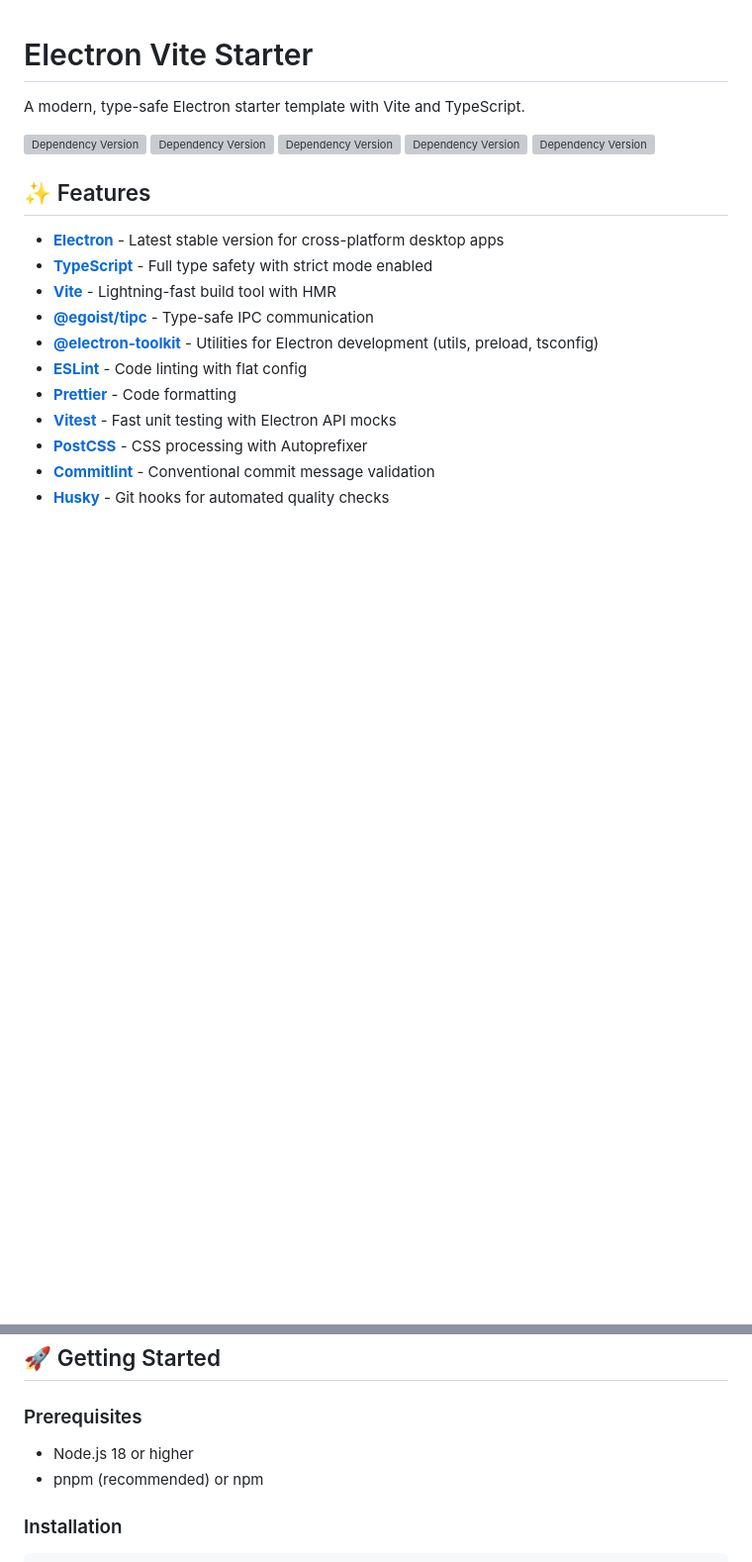
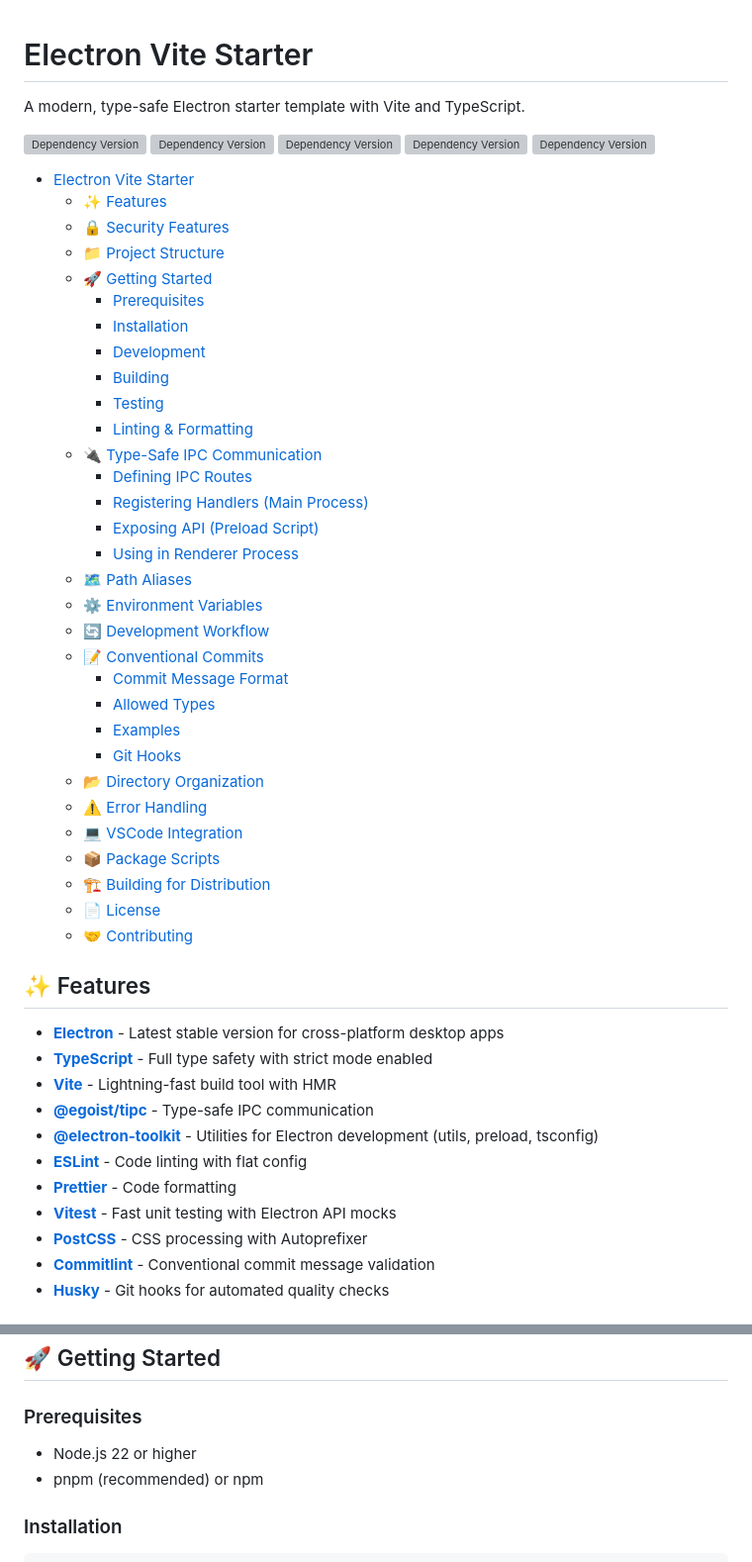
Before and after one commit to awe-templates/electron-vite-starter, a Markdown page: README.md, 2 parts joined by grey strips. Shown at 99% size. GitHub-like rendering; blank space fills up the shorter version; grey boxes are pictures that could not be loaded.

Commit message:
docs: add table of contents and update Node.js requirement
- Add comprehensive table of contents with section links
- Update minimum Node.js version requirement from 18 to 22

🤖 Generated with [Claude Code](https://claude.com/claude-code)

Co-Authored-By: Claude <noreply@anthropic.com>

```diff
--- a/README.md
+++ b/README.md
@@ -7,6 +7,38 @@ A modern, type-safe Electron starter template with Vite and TypeScript.
 ![Dependency Version](https://img.shields.io/github/package-json/dependency-version/awe-templates/electron-vite-starter/dev/vite)
 ![Dependency Version](https://img.shields.io/github/package-json/dependency-version/awe-templates/electron-vite-starter/dev/vitest)
 ![Dependency Version](https://img.shields.io/github/package-json/dependency-version/awe-templates/electron-vite-starter/dev/postcss)
+
+- [Electron Vite Starter](#electron-vite-starter)
+  - [✨ Features](#-features)
+  - [🔒 Security Features](#-security-features)
+  - [📁 Project Structure](#-project-structure)
+  - [🚀 Getting Started](#-getting-started)
+    - [Prerequisites](#prerequisites)
+    - [Installation](#installation)
+    - [Development](#development)
+    - [Building](#building)
+    - [Testing](#testing)
+    - [Linting \& Formatting](#linting--formatting)
+  - [🔌 Type-Safe IPC Communication](#-type-safe-ipc-communication)
+    - [Defining IPC Routes](#defining-ipc-routes)
+    - [Registering Handlers (Main Process)](#registering-handlers-main-process)
+    - [Exposing API (Preload Script)](#exposing-api-preload-script)
+    - [Using in Renderer Process](#using-in-renderer-process)
+  - [🗺️ Path Aliases](#️-path-aliases)
+  - [⚙️ Environment Variables](#️-environment-variables)
+  - [🔄 Development Workflow](#-development-workflow)
+  - [📝 Conventional Commits](#-conventional-commits)
+    - [Commit Message Format](#commit-message-format)
+    - [Allowed Types](#allowed-types)
+    - [Examples](#examples)
+    - [Git Hooks](#git-hooks)
+  - [📂 Directory Organization](#-directory-organization)
+  - [⚠️ Error Handling](#️-error-handling)
+  - [💻 VSCode Integration](#-vscode-integration)
+  - [📦 Package Scripts](#-package-scripts)
+  - [🏗️ Building for Distribution](#️-building-for-distribution)
+  - [📄 License](#-license)
+  - [🤝 Contributing](#-contributing)
 
 ## ✨ Features
 
@@ -78,7 +110,7 @@ electron-vite-starter/
 
 ### Prerequisites
 
-- Node.js 18 or higher
+- Node.js 22 or higher
 - pnpm (recommended) or npm
 
 ### Installation
```
